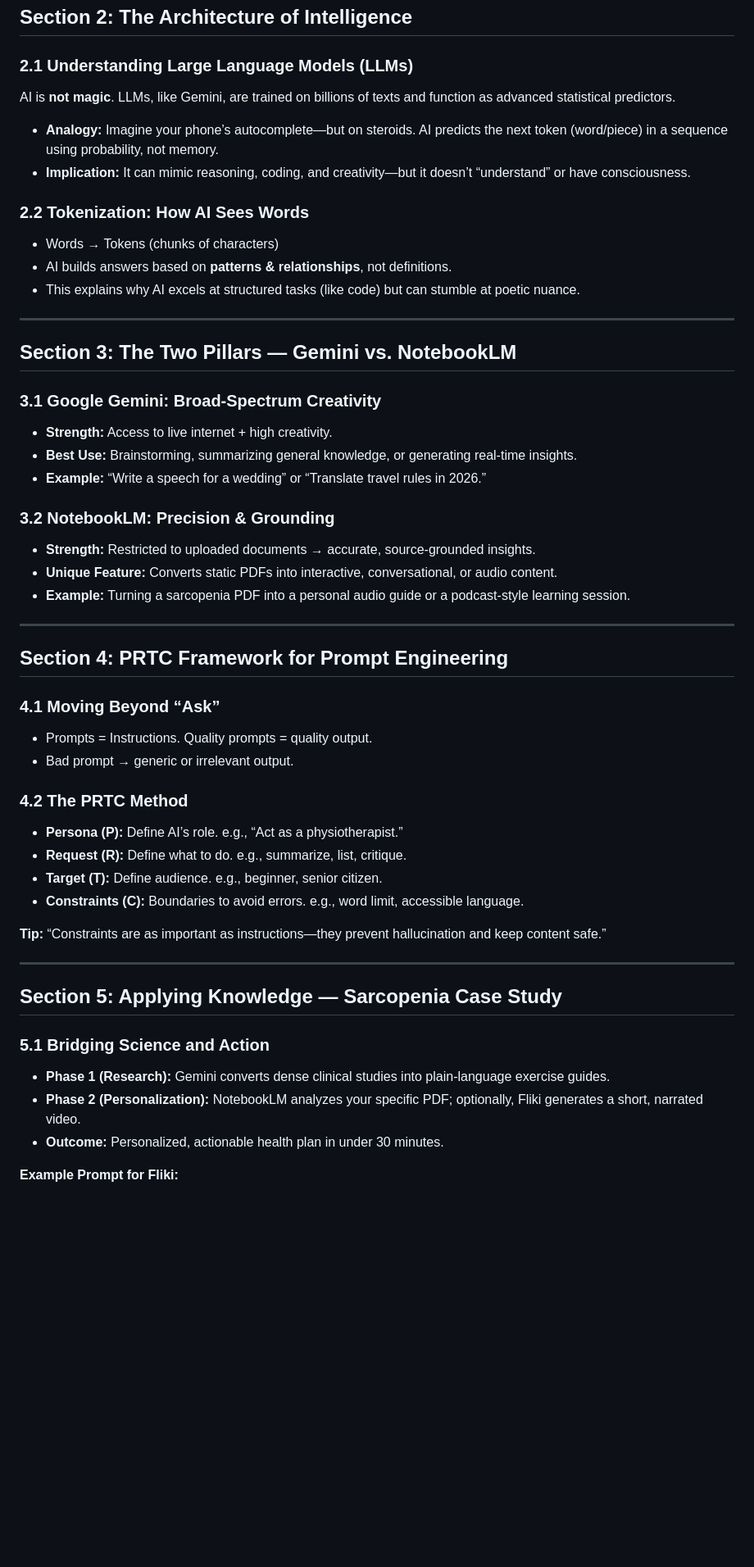
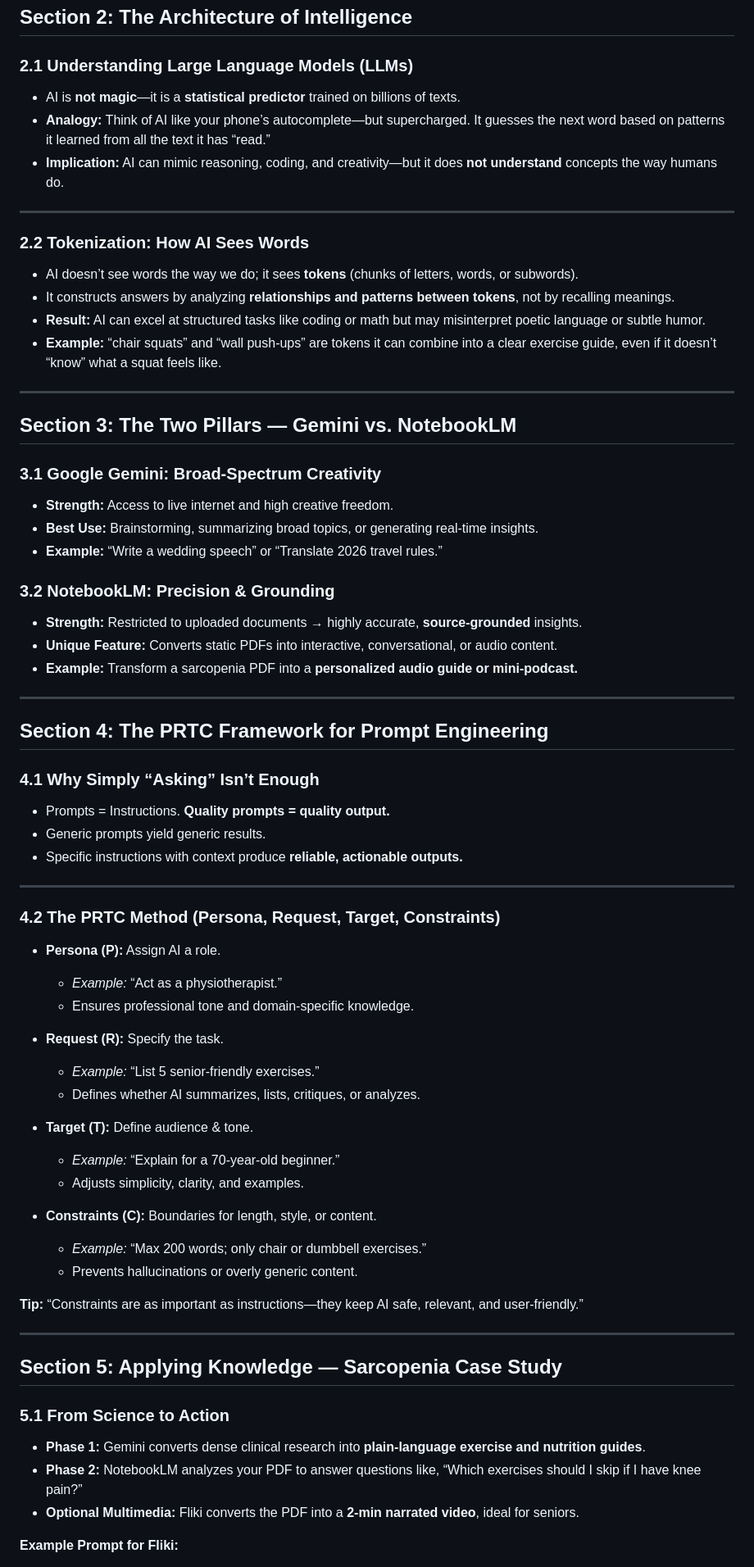
Before and after one commit to seanwhs/AI-for-Everyone---Your-New-Superpower, a Markdown page: lesson-plans/lesson-plan.md, the part around one of its changes. Shown at 82% size. GitHub-like rendering; blank space fills up the shorter version.

```diff
--- a/lesson-plans/lesson-plan.md
+++ b/lesson-plans/lesson-plan.md
@@ -58,16 +58,18 @@ Here’s a high-level diagram of the course flow for quick reference:
 
 ### 2.1 Understanding Large Language Models (LLMs)
 
-AI is **not magic**. LLMs, like Gemini, are trained on billions of texts and function as advanced statistical predictors.
+* AI is **not magic**—it is a **statistical predictor** trained on billions of texts.
+* **Analogy:** Think of AI like your phone’s autocomplete—but supercharged. It guesses the next word based on patterns it learned from all the text it has “read.”
+* **Implication:** AI can mimic reasoning, coding, and creativity—but it does **not understand** concepts the way humans do.
 
-* **Analogy:** Imagine your phone’s autocomplete—but on steroids. AI predicts the next token (word/piece) in a sequence using probability, not memory.
-* **Implication:** It can mimic reasoning, coding, and creativity—but it doesn’t “understand” or have consciousness.
+---
 
 ### 2.2 Tokenization: How AI Sees Words
 
-* Words → Tokens (chunks of characters)
-* AI builds answers based on **patterns & relationships**, not definitions.
-* This explains why AI excels at structured tasks (like code) but can stumble at poetic nuance.
+* AI doesn’t see words the way we do; it sees **tokens** (chunks of letters, words, or subwords).
+* It constructs answers by analyzing **relationships and patterns between tokens**, not by recalling meanings.
+* **Result:** AI can excel at structured tasks like coding or math but may misinterpret poetic language or subtle humor.
+* **Example:** “chair squats” and “wall push-ups” are tokens it can combine into a clear exercise guide, even if it doesn’t “know” what a squat feels like.
 
 ---
 
@@ -75,43 +77,61 @@ AI is **not magic**. LLMs, like Gemini, are trained on billions of texts and fun
 
 ### 3.1 Google Gemini: Broad-Spectrum Creativity
 
-* **Strength:** Access to live internet + high creativity.
-* **Best Use:** Brainstorming, summarizing general knowledge, or generating real-time insights.
-* **Example:** “Write a speech for a wedding” or “Translate travel rules in 2026.”
+* **Strength:** Access to live internet and high creative freedom.
+* **Best Use:** Brainstorming, summarizing broad topics, or generating real-time insights.
+* **Example:** “Write a wedding speech” or “Translate 2026 travel rules.”
 
 ### 3.2 NotebookLM: Precision & Grounding
 
-* **Strength:** Restricted to uploaded documents → accurate, source-grounded insights.
+* **Strength:** Restricted to uploaded documents → highly accurate, **source-grounded** insights.
 * **Unique Feature:** Converts static PDFs into interactive, conversational, or audio content.
-* **Example:** Turning a sarcopenia PDF into a personal audio guide or a podcast-style learning session.
+* **Example:** Transform a sarcopenia PDF into a **personalized audio guide or mini-podcast.**
 
 ---
 
-## Section 4: PRTC Framework for Prompt Engineering
+## Section 4: The PRTC Framework for Prompt Engineering
 
-### 4.1 Moving Beyond “Ask”
+### 4.1 Why Simply “Asking” Isn’t Enough
 
-* Prompts = Instructions. Quality prompts = quality output.
-* Bad prompt → generic or irrelevant output.
+* Prompts = Instructions. **Quality prompts = quality output.**
+* Generic prompts yield generic results.
+* Specific instructions with context produce **reliable, actionable outputs.**
 
-### 4.2 The PRTC Method
+---
 
-* **Persona (P):** Define AI’s role. e.g., “Act as a physiotherapist.”
-* **Request (R):** Define what to do. e.g., summarize, list, critique.
-* **Target (T):** Define audience. e.g., beginner, senior citizen.
-* **Constraints (C):** Boundaries to avoid errors. e.g., word limit, accessible language.
+### 4.2 The PRTC Method (Persona, Request, Target, Constraints)
 
-**Tip:** “Constraints are as important as instructions—they prevent hallucination and keep content safe.”
+* **Persona (P):** Assign AI a role.
+
+  * *Example:* “Act as a physiotherapist.”
+  * Ensures professional tone and domain-specific knowledge.
+
+* **Request (R):** Specify the task.
+
+  * *Example:* “List 5 senior-friendly exercises.”
+  * Defines whether AI summarizes, lists, critiques, or analyzes.
+
+* **Target (T):** Define audience & tone.
+
+  * *Example:* “Explain for a 70-year-old beginner.”
+  * Adjusts simplicity, clarity, and examples.
+
+* **Constraints (C):** Boundaries for length, style, or content.
+
+  * *Example:* “Max 200 words; only chair or dumbbell exercises.”
+  * Prevents hallucinations or overly generic content.
+
+**Tip:** “Constraints are as important as instructions—they keep AI safe, relevant, and user-friendly.”
 
 ---
 
 ## Section 5: Applying Knowledge — Sarcopenia Case Study
 
-### 5.1 Bridging Science and Action
+### 5.1 From Science to Action
 
-* **Phase 1 (Research):** Gemini converts dense clinical studies into plain-language exercise guides.
-* **Phase 2 (Personalization):** NotebookLM analyzes your specific PDF; optionally, Fliki generates a short, narrated video.
-* **Outcome:** Personalized, actionable health plan in under 30 minutes.
+* **Phase 1:** Gemini converts dense clinical research into **plain-language exercise and nutrition guides**.
+* **Phase 2:** NotebookLM analyzes your PDF to answer questions like, “Which exercises should I skip if I have knee pain?”
+* **Optional Multimedia:** Fliki converts the PDF into a **2-min narrated video**, ideal for seniors.
 
 **Example Prompt for Fliki:**
 
```
Also changed, not shown: other parts of lesson-plans/lesson-plan.md (+45 -29 lines).
